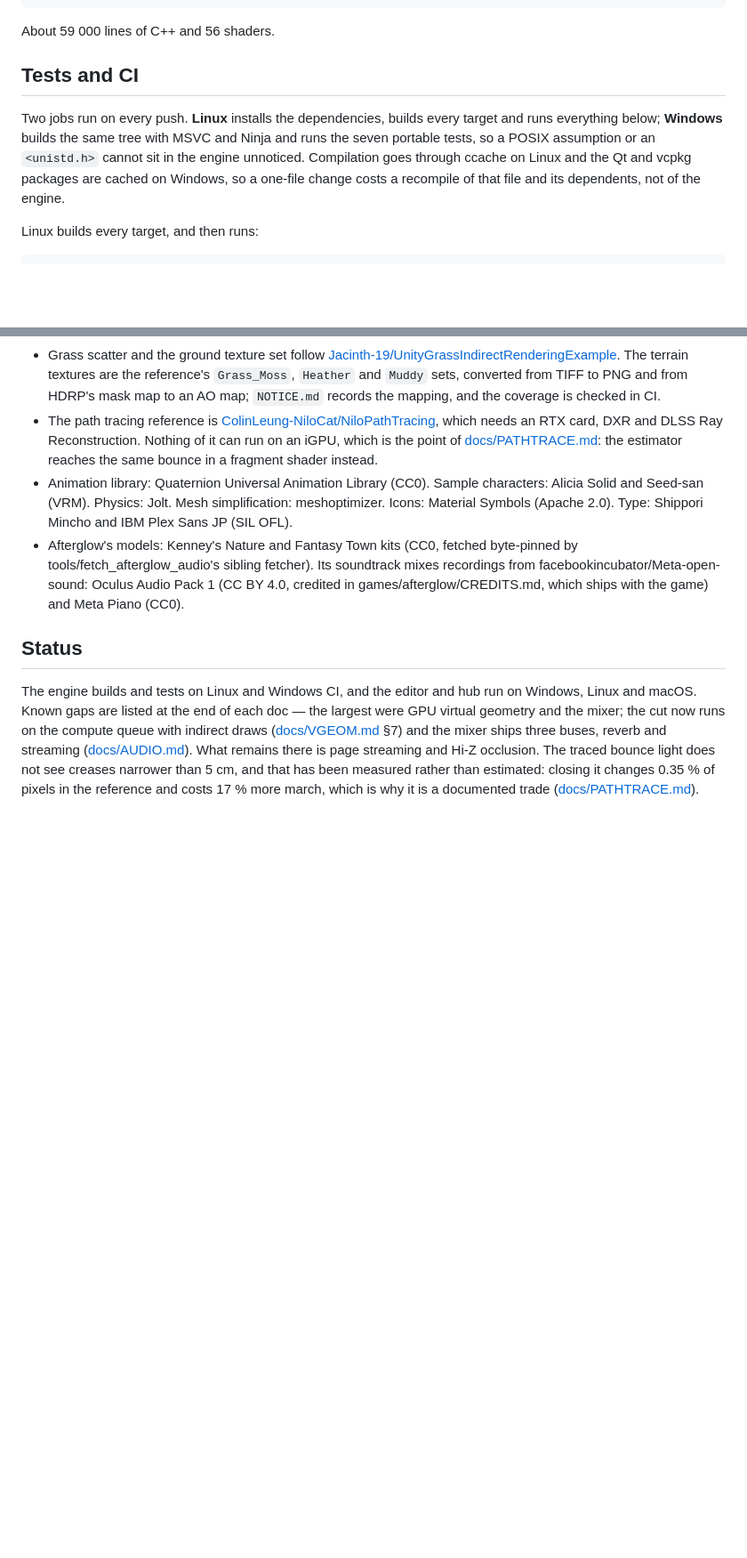
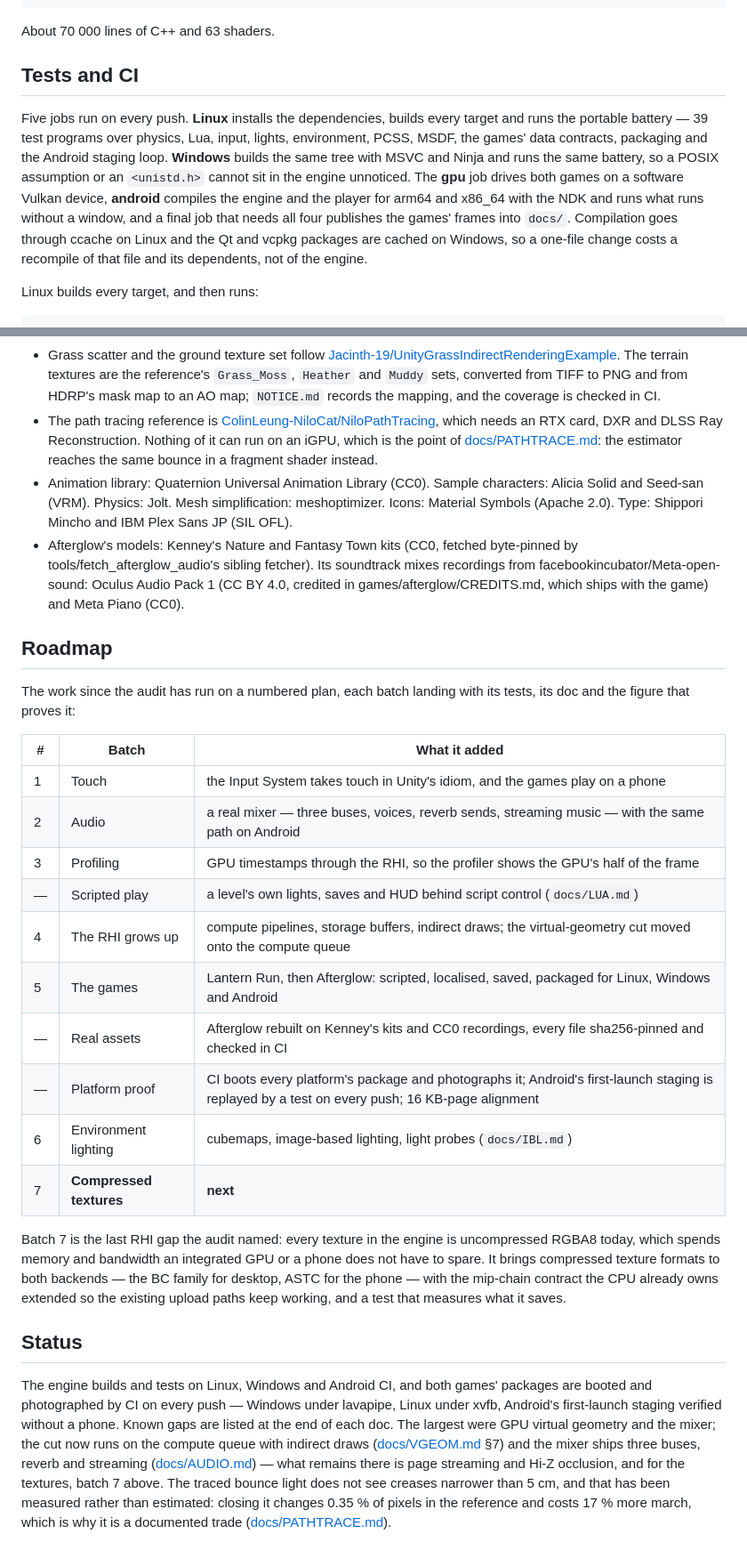
Before and after one commit to Jacinth-19/UkiyoEngine, a Markdown page: README.md, 2 parts joined by grey strips. Shown at 89% size. Rendered like a GitHub page; blank space fills up the shorter version.

Commit message:
The README learns the roadmap
Batches one through six were written in commit messages and docs; the README's Status section still spoke as if the
engine had two CI jobs and no games. It now carries the roadmap table -- touch, the mixer, GPU profiling, scripted
play, the RHI's compute decade, the games, the pinned real assets, the platform proof, environment lighting -- names
batch 7 (compressed textures: the BC family on desktop, ASTC on the phone, the last RHI gap the audit named) as what
is next, and describes the five jobs that run on every push. The rendering list gained the environment-lighting
bullet, the docs table gained LIGHTS.md and IBL.md, and the line counts are current again: about 70,000 lines of C++
and 63 shaders.

Co-authored-by: arena-agent <297053741+arena-agent@users.noreply.github.com>

````diff
--- a/README.md
+++ b/README.md
@@ -347,14 +355,18 @@ tools/             shader compiler, pak tool, offline previews, brand builder, a
 third_party/       Jolt, meshoptimizer, Lua, miniaudio, Recast, cgltf, stb, nodeeditor, …
 ```
 
-About 59 000 lines of C++ and 56 shaders.
+About 70 000 lines of C++ and 63 shaders.
 
 ## Tests and CI
 
-Two jobs run on every push. **Linux** installs the dependencies, builds every target and runs everything below;
-**Windows** builds the same tree with MSVC and Ninja and runs the seven portable tests, so a POSIX assumption or an
-`<unistd.h>` cannot sit in the engine unnoticed. Compilation goes through ccache on Linux and the Qt and vcpkg packages
-are cached on Windows, so a one-file change costs a recompile of that file and its dependents, not of the engine.
+Five jobs run on every push. **Linux** installs the dependencies, builds every target and runs the portable battery —
+39 test programs over physics, Lua, input, lights, environment, PCSS, MSDF, the games' data contracts, packaging and
+the Android staging loop. **Windows** builds the same tree with MSVC and Ninja and runs the same battery, so a POSIX
+assumption or an `<unistd.h>` cannot sit in the engine unnoticed. The **gpu** job drives both games on a software
+Vulkan device, **android** compiles the engine and the player for arm64 and x86_64 with the NDK and runs what runs
+without a window, and a final job that needs all four publishes the games' frames into `docs/`. Compilation goes
+through ccache on Linux and the Qt and vcpkg packages are cached on Windows, so a one-file change costs a recompile of
+that file and its dependents, not of the engine.
 
 Linux builds every target, and then runs:
 
@@ -430,12 +444,36 @@ own glslang package is generated with a broken SPIRV-Tools path; everything else
   sibling fetcher). Its soundtrack mixes recordings from facebookincubator/Meta-open-sound: Oculus Audio Pack 1
   (CC BY 4.0, credited in games/afterglow/CREDITS.md, which ships with the game) and Meta Piano (CC0).
 
+## Roadmap
+
+The work since the audit has run on a numbered plan, each batch landing with its tests, its doc and the figure that
+proves it:
+
+| # | Batch | What it added |
+| --- | --- | --- |
+| 1 | Touch | the Input System takes touch in Unity's idiom, and the games play on a phone |
+| 2 | Audio | a real mixer — three buses, voices, reverb sends, streaming music — with the same path on Android |
+| 3 | Profiling | GPU timestamps through the RHI, so the profiler shows the GPU's half of the frame |
+| — | Scripted play | a level's own lights, saves and HUD behind script control (`docs/LUA.md`) |
+| 4 | The RHI grows up | compute pipelines, storage buffers, indirect draws; the virtual-geometry cut moved onto the compute queue |
+| 5 | The games | Lantern Run, then Afterglow: scripted, localised, saved, packaged for Linux, Windows and Android |
+| — | Real assets | Afterglow rebuilt on Kenney's kits and CC0 recordings, every file sha256-pinned and checked in CI |
+| — | Platform proof | CI boots every platform's package and photographs it; Android's first-launch staging is replayed by a test on every push; 16 KB-page alignment |
+| 6 | Environment lighting | cubemaps, image-based lighting, light probes (`docs/IBL.md`) |
+| 7 | **Compressed textures** | **next** |
+
+Batch 7 is the last RHI gap the audit named: every texture in the engine is uncompressed RGBA8 today, which spends
+memory and bandwidth an integrated GPU or a phone does not have to spare. It brings compressed texture formats to both
+backends — the BC family for desktop, ASTC for the phone — with the mip-chain contract the CPU already owns extended so
+the existing upload paths keep working, and a test that measures what it saves.
+
 ## Status
 
-The engine builds and tests on Linux and Windows CI, and the editor and hub run on Windows, Linux and macOS. Known gaps are listed
-at the end of each doc — the largest were GPU virtual geometry and the mixer; the cut now runs on the compute queue
-with indirect draws ([docs/VGEOM.md](docs/VGEOM.md) §7) and the mixer ships three buses, reverb and streaming
-([docs/AUDIO.md](docs/AUDIO.md)). What remains there is page streaming and Hi-Z occlusion. The
-traced bounce light does not see creases narrower than 5 cm, and that has been measured rather than estimated: closing
-it changes 0.35 % of pixels in the reference and costs 17 % more march, which is why it is a documented trade
-([docs/PATHTRACE.md](docs/PATHTRACE.md)).
+The engine builds and tests on Linux, Windows and Android CI, and both games' packages are booted and photographed by
+CI on every push — Windows under lavapipe, Linux under xvfb, Android's first-launch staging verified without a phone.
+Known gaps are listed at the end of each doc. The largest were GPU virtual geometry and the mixer; the cut now runs on
+the compute queue with indirect draws ([docs/VGEOM.md](docs/VGEOM.md) §7) and the mixer ships three buses, reverb and
+streaming ([docs/AUDIO.md](docs/AUDIO.md)) — what remains there is page streaming and Hi-Z occlusion, and for the
+textures, batch 7 above. The traced bounce light does not see creases narrower than 5 cm, and that has been measured
+rather than estimated: closing it changes 0.35 % of pixels in the reference and costs 17 % more march, which is why it
+is a documented trade ([docs/PATHTRACE.md](docs/PATHTRACE.md)).
````
Also changed, not shown: other parts of README.md (+12 -2 lines).
